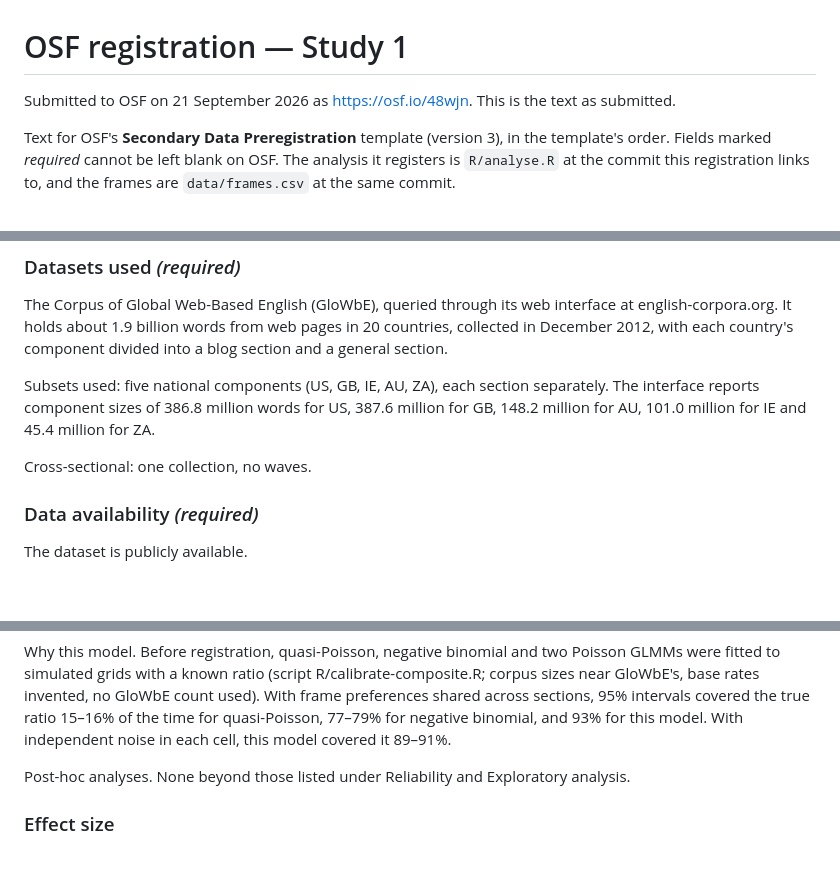
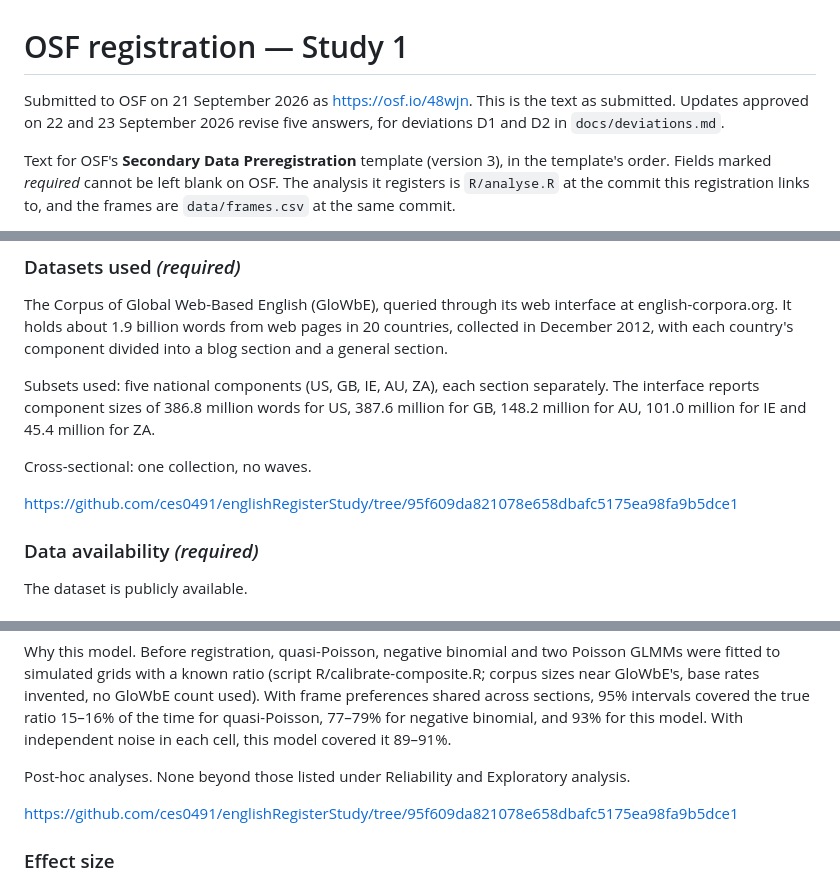
Before and after one commit to ces0491/englishRegisterStudy, a Markdown page: docs/osf-study1-registration.md, 3 parts joined by grey strips. Rendered like a GitHub page; blank space fills up the shorter version.

```diff
--- a/docs/osf-study1-registration.md
+++ b/docs/osf-study1-registration.md
@@ -1,7 +1,8 @@
 # OSF registration — Study 1
 
 Submitted to OSF on 21 September 2026 as <https://osf.io/48wjn>. This is the
-text as submitted.
+text as submitted. Updates approved on 22 and 23 September 2026 revise five
+answers, for deviations D1 and D2 in `docs/deviations.md`.
 
 Text for OSF's **Secondary Data Preregistration** template (version 3), in the
 template's order. Fields marked *required* cannot be left blank on OSF. The
@@ -62,6 +63,8 @@ US, 387.6 million for GB, 148.2 million for AU, 101.0 million for IE and 45.4
 million for ZA.
 
 Cross-sectional: one collection, no waves.
+
+https://github.com/ces0491/englishRegisterStudy/tree/95f609da821078e658dbafc5175ea98fa9b5dce1
 
 ### Data availability *(required)*
 
@@ -280,6 +283,8 @@ cell, this model covered it 89–91%.
 Post-hoc analyses. None beyond those listed under Reliability and
 Exploratory analysis.
 
+https://github.com/ces0491/englishRegisterStudy/tree/95f609da821078e658dbafc5175ea98fa9b5dce1
+
 ### Effect size
 
 No minimum effect size of interest is specified. No prior estimate of these
```
Also changed, not shown: docs/deviations.md (+10 -4 lines), docs/osf-study2-registration.md (+6 -1 lines).
